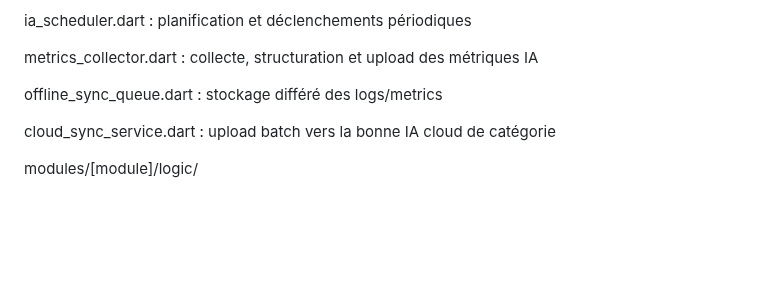
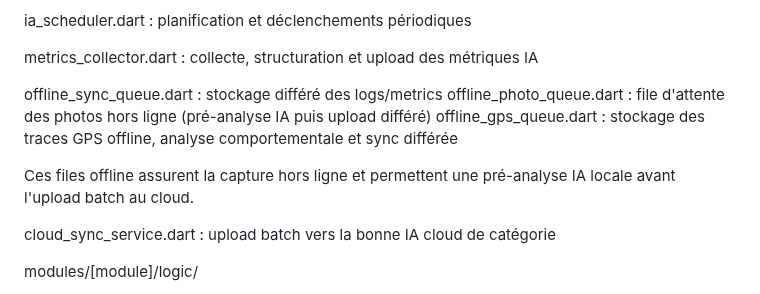
Before and after one commit to anisphere13/anisphere, a Markdown page: docs/7__ia.md, the part around the change. GitHub-like rendering; blank space fills up the shorter version.

Commit message:
docs: add offline queues

```diff
--- a/docs/7__ia.md
+++ b/docs/7__ia.md
@@ -145,6 +145,10 @@ ia_scheduler.dart : planification et déclenchements périodiques
 metrics_collector.dart : collecte, structuration et upload des métriques IA
 
 offline_sync_queue.dart : stockage différé des logs/metrics
+offline_photo_queue.dart : file d'attente des photos hors ligne (pré-analyse IA puis upload différé)
+offline_gps_queue.dart : stockage des traces GPS offline, analyse comportementale et sync différée
+
+Ces files offline assurent la capture hors ligne et permettent une pré-analyse IA locale avant l'upload batch au cloud.
 
 cloud_sync_service.dart : upload batch vers la bonne IA cloud de catégorie
 
```
Also changed, not shown: docs/noyau_suivi.md (+9 -8 lines).
